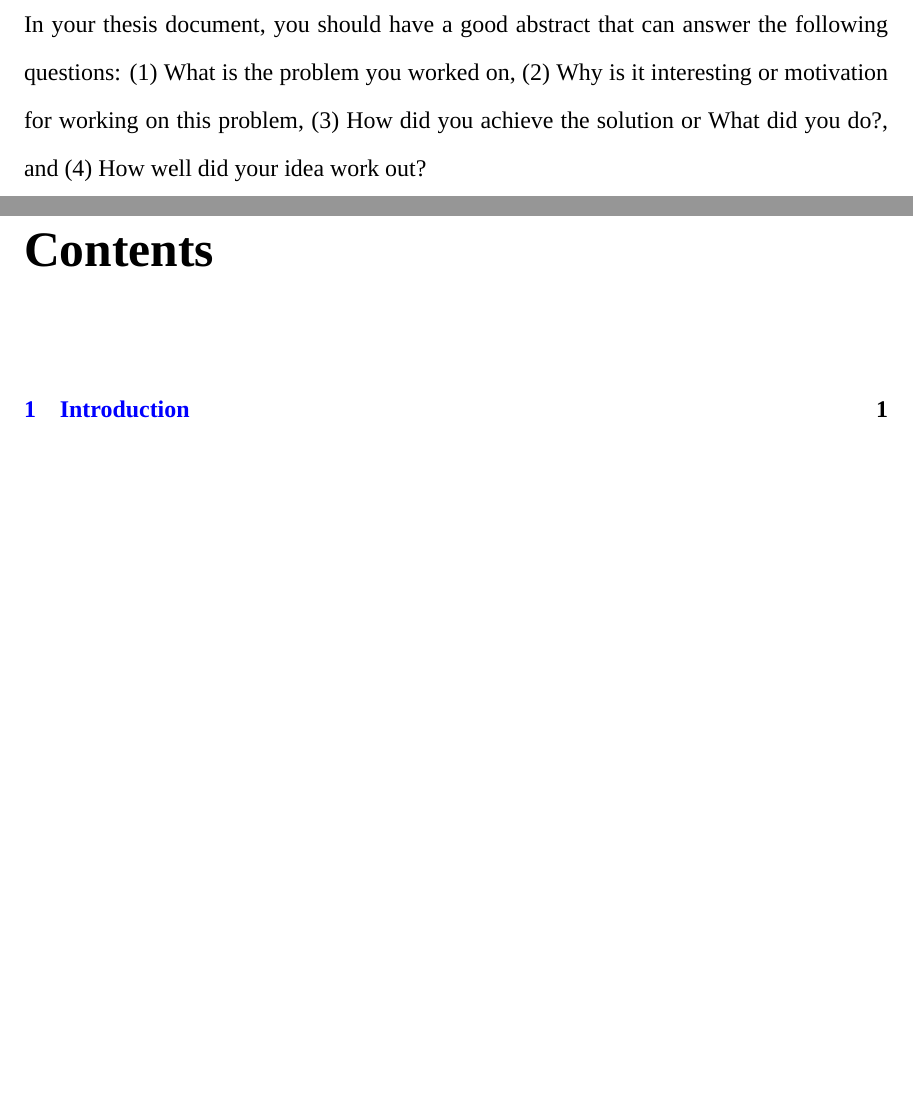
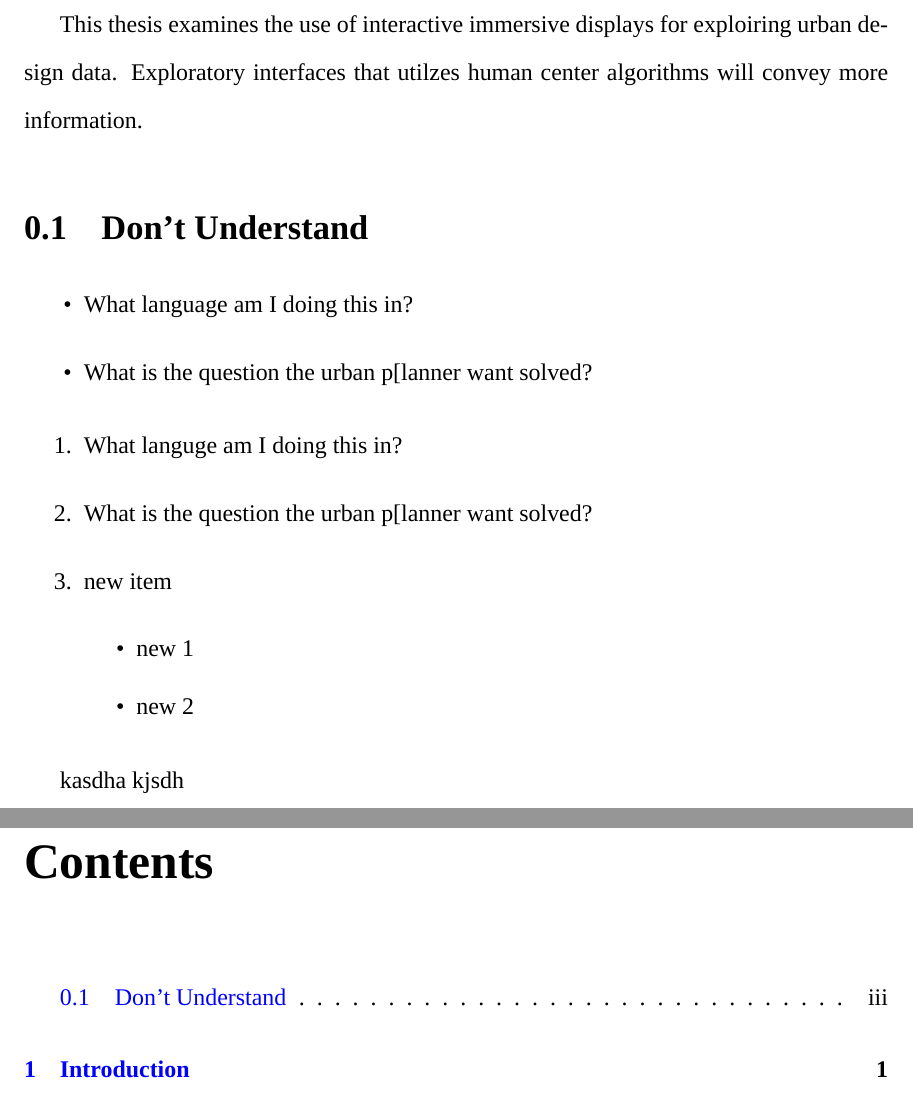
Before and after one commit to umdcs/UMDCS_LaTeX_ThesisTemplate, a LaTeX thesis (UMDCS_MSThesis.tex, which reads abstract.tex): two parts of pages 6 and 7 of 16 before the commit and two parts of pages 6 and 7 of 17 after it, joined at a grey line, cut at the place of the change, the shorter picture padded with empty space. Compiled offline with XeLaTeX; a missing font is replaced by an installed copy or a similar font.

Commit message:
Added new thoughts...

```diff
--- a/abstract.tex
+++ b/abstract.tex
@@ -1 +1,26 @@
-In your thesis document, you should have a good abstract that can answer the following questions: (1) What is the problem you worked on, (2) Why is it interesting or motivation for working on this problem, (3) How did you achieve the solution or What did you do?, and (4) How well did your idea work out?
+% In your thesis document, you should have a good abstract that can
+% answer the following questions: (1) What is the problem you worked
+% on, (2) Why is it interesting or motivation for working on this
+% problem, (3) How did you achieve the solution or What did you do?,
+% and (4) How well did your idea work out?
+
+This thesis examines the use of interactive immersive displays for exploiring urban design data. Exploratory interfaces that utilzes human center algorithms will convey more information.
+
+\section{Don't Understand}
+
+\begin{itemize}
+\item What language am I doing this in?
+\item What is the question the urban p[lanner want solved?
+\end{itemize}
+
+\begin{enumerate}
+\item What languge am I doing this in?
+\item What is the question the urban p[lanner want solved?
+\item new item
+\begin{itemize}
+\item new 1
+\item new 2
+\end{itemize}
+\end{enumerate}
+
+kasdha kjsdh
```
